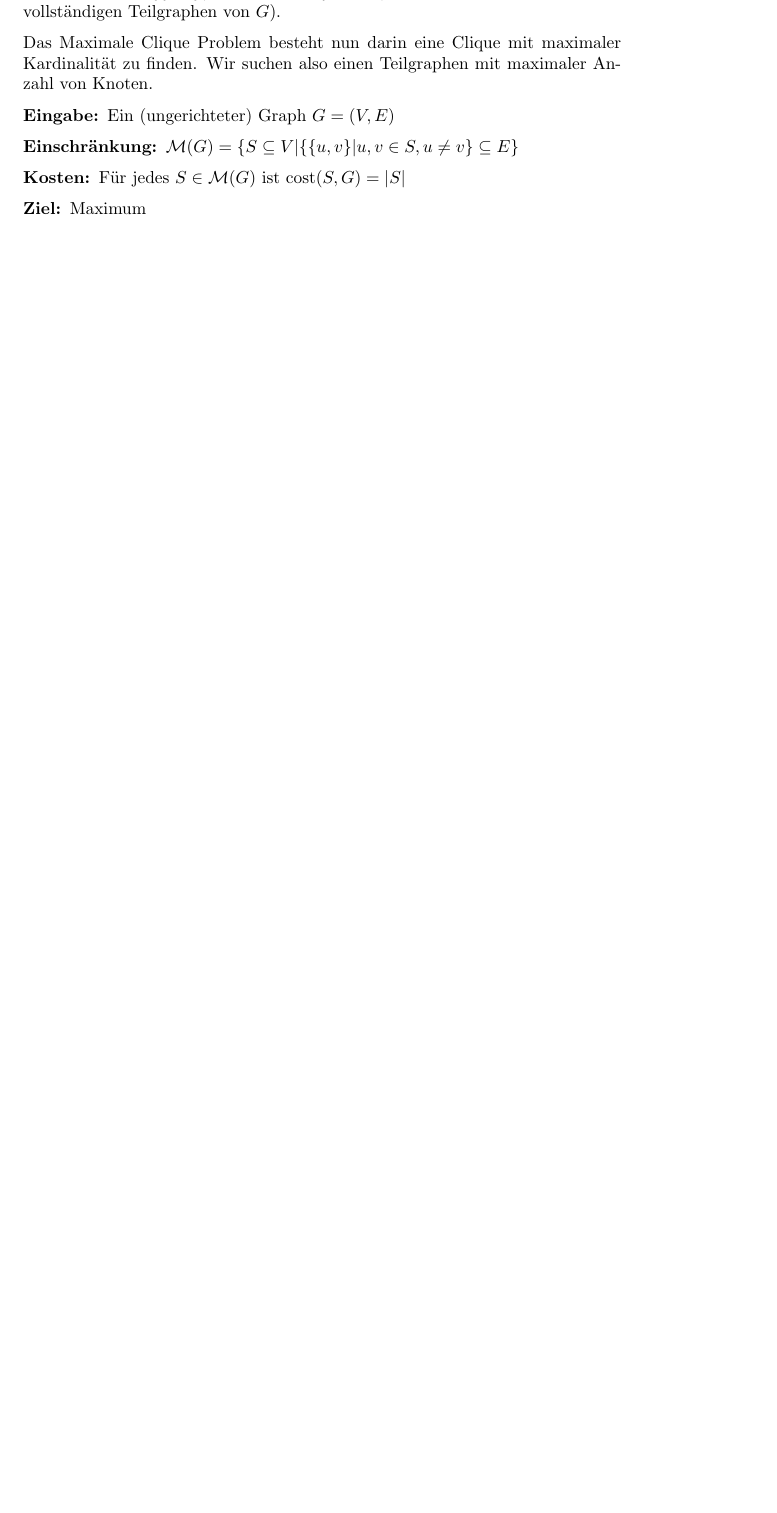
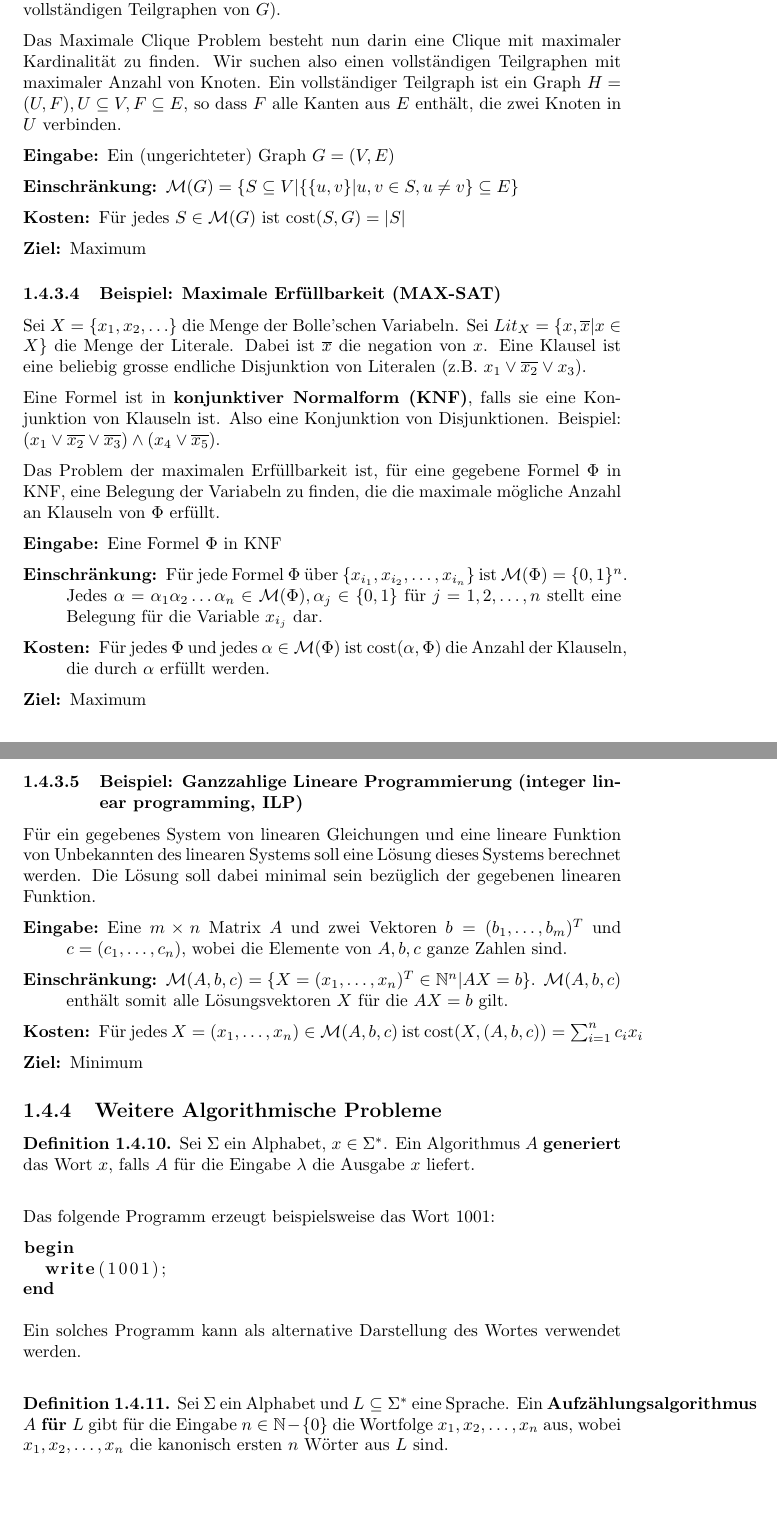
Before and after one commit to groggi/eth-ti-zf, a LaTeX document (main.tex, which reads chapter_2.tex): part of page 9 of 12 before the commit and two parts of pages 9 and 10 of 13 after it, the two joined at a grey line, cut so that both start at the same text, the shorter picture padded with empty space. Compiled offline with pdfLaTeX.

Commit message:
Bis und mit Def. 2.15

```diff
--- a/chapter_2.tex
+++ b/chapter_2.tex
@@ -290,10 +290,10 @@ Anders gesagt: Jede Kante muss an mindestens einem Ende in einem Knoten enden, d
 
 \subsubsection{Beispiel: Maximale Clique Problem (MAX-CL)}
 \begin{definition}
-Eine Clique eines Graphen $G = (V, E)$ ist jede Teilmenge $U \subseteq V$, so dass $\{\{u, v\} | u, v \in V, u \not= v\} \subseteq E$ (die Knoten von $U$ bilden einen vollständigen Teilgraphen von $G$).
+Eine Clique eines Graphen $G = (V, E)$ ist jede Teilmenge $U \subseteq V$, so dass $\{\{u, v\} | u, v \in U, u \not= v\} \subseteq E$ (die Knoten von $U$ bilden einen vollständigen Teilgraphen von $G$).
 \end{definition}
 
-Das Maximale Clique Problem besteht nun darin eine Clique mit maximaler Kardinalität zu finden. Wir suchen also einen Teilgraphen mit maximaler Anzahl von Knoten.
+Das Maximale Clique Problem besteht nun darin eine Clique mit maximaler Kardinalität zu finden. Wir suchen also einen vollständigen Teilgraphen mit maximaler Anzahl von Knoten. Ein vollständiger Teilgraph ist ein Graph $H = (U, F), U \subseteq V, F \subseteq E$, so dass $F$ alle Kanten aus $E$ enthält, die zwei Knoten in $U$ verbinden.
 
 \begin{description}
   \item[Eingabe:] Ein (ungerichteter) Graph $G = (V, E)$
@@ -301,3 +301,45 @@ Das Maximale Clique Problem besteht nun darin eine Clique mit maximaler Kardinal
   \item[Kosten:] Für jedes $S \in \mathcal{M}(G)$ ist $\operatorname{cost}(S, G) = |S|$
   \item[Ziel:] Maximum
 \end{description}
+
+\subsubsection{Beispiel: Maximale Erfüllbarkeit (MAX-SAT)}
+Sei $X = \{x_1, x_2, \ldots \}$ die Menge der Bolle'schen Variabeln. Sei $Lit_X = \{x, \overline{x} | x \in X\}$ die Menge der Literale. Dabei ist $\overline{x}$ die negation von $x$. Eine Klausel ist eine beliebig grosse endliche Disjunktion von Literalen (z.B. $x_1 \lor \overline{x_2} \lor x_3$).
+
+Eine Formel ist in \textbf{konjunktiver Normalform (KNF)}, falls sie eine Konjunktion von Klauseln ist. Also eine Konjunktion von Disjunktionen. Beispiel: $(x_1 \lor \overline{x_2} \lor \overline{x_3}) \land (x_4 \lor \overline{x_5})$.
+
+Das Problem der maximalen Erfüllbarkeit ist, für eine gegebene Formel $\Phi$ in KNF, eine Belegung der Variabeln zu finden, die die maximale mögliche Anzahl an Klauseln von $\Phi$ erfüllt.
+
+\begin{description}
+  \item[Eingabe:] Eine Formel $\Phi$ in KNF
+  \item[Einschränkung:] Für jede Formel $\Phi$ über $\{x_{i_1}, x_{i_2}, \ldots, x_{i_n}\}$ ist $\mathcal{M}(\Phi) = \{0, 1\}^n$. Jedes $\alpha = \alpha_1 \alpha_2 \ldots \alpha_n \in \mathcal{M}(\Phi), \alpha_j \in \{0, 1\}$ für $j = 1, 2, \ldots, n$ stellt eine Belegung für die Variable $x_{i_j}$ dar.
+  \item[Kosten:] Für jedes $\Phi$ und jedes $\alpha \in \mathcal{M}(\Phi)$ ist $\operatorname{cost}(\alpha, \Phi)$ die Anzahl der Klauseln, die durch $\alpha$ erfüllt werden.
+  \item[Ziel:] Maximum
+\end{description}
+
+\subsubsection{Beispiel: Ganzzahlige Lineare Programmierung (integer linear programming, ILP)}
+Für ein gegebenes System von linearen Gleichungen und eine lineare Funktion von Unbekannten des linearen Systems soll eine Lösung dieses Systems berechnet werden. Die Lösung soll dabei minimal sein bezüglich der gegebenen linearen Funktion.
+
+\begin{description}
+  \item[Eingabe:] Eine $m \times n$ Matrix $A$ und zwei Vektoren $b = (b_1, \ldots, b_m)^T$ und $c = (c_1, \ldots, c_n)$, wobei die Elemente von $A, b, c$ ganze Zahlen sind.
+  \item[Einschränkung:] $\mathcal{M}(A, b, c) = \{ X = (x_1, \ldots, x_n)^T \in \N^n | AX = b\}$. $\mathcal{M}(A, b, c)$ enthält somit alle Lösungsvektoren $X$ für die $AX = b$ gilt.
+  \item[Kosten:] Für jedes $X = (x_1, \ldots, x_n) \in \mathcal{M}(A, b, c)$ ist $\operatorname{cost}(X, (A, b, c)) = \sum_{i=1}^n c_i x_i$
+  \item[Ziel:] Minimum
+\end{description}
+
+\subsection{Weitere Algorithmische Probleme}
+\begin{definition}
+Sei $\Sigma$ ein Alphabet, $x \in \Sigma^*$. Ein Algorithmus $A$ \textbf{generiert} das Wort $x$, falls $A$ für die Eingabe $\lambda$ die Ausgabe $x$ liefert.\\
+\end{definition}
+
+Das folgende Programm erzeugt beispielsweise das Wort $1001$:
+\begin{lstlisting}
+begin
+  write(1001);
+end
+\end{lstlisting}
+
+Ein solches Programm kann als alternative Darstellung des Wortes verwendet werden.\\
+
+\begin{definition}
+Sei $\Sigma$ ein Alphabet und $L \subseteq \Sigma^*$ eine Sprache. Ein \textbf{Aufzählungsalgorithmus $A$ für $L$} gibt für die Eingabe $n \in \N - \{0\}$ die Wortfolge $x_1, x_2, \ldots, x_n$ aus, wobei $x_1, x_2, \ldots, x_n$ die kanonisch ersten $n$ Wörter aus $L$ sind.
+\end{definition}
--- a/main.tex
+++ b/main.tex
@@ -35,6 +35,13 @@
 \usepackage{amsmath}
 \usepackage{enumitem}
 \usepackage{hyperref}
+
+%
+% listings
+%
+\usepackage{listings}
+
+\lstset{language=Pascal}
 
 %
 % number sets
```
